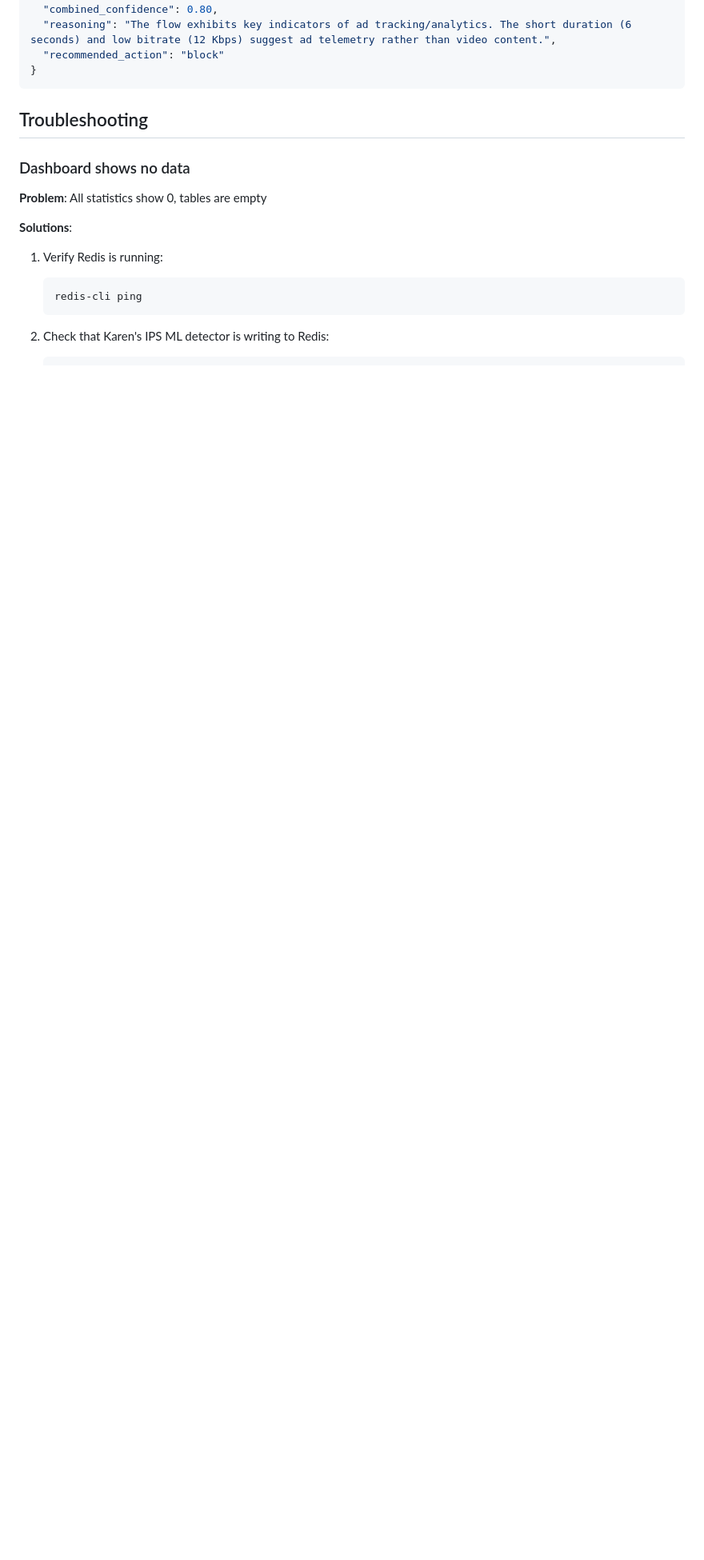
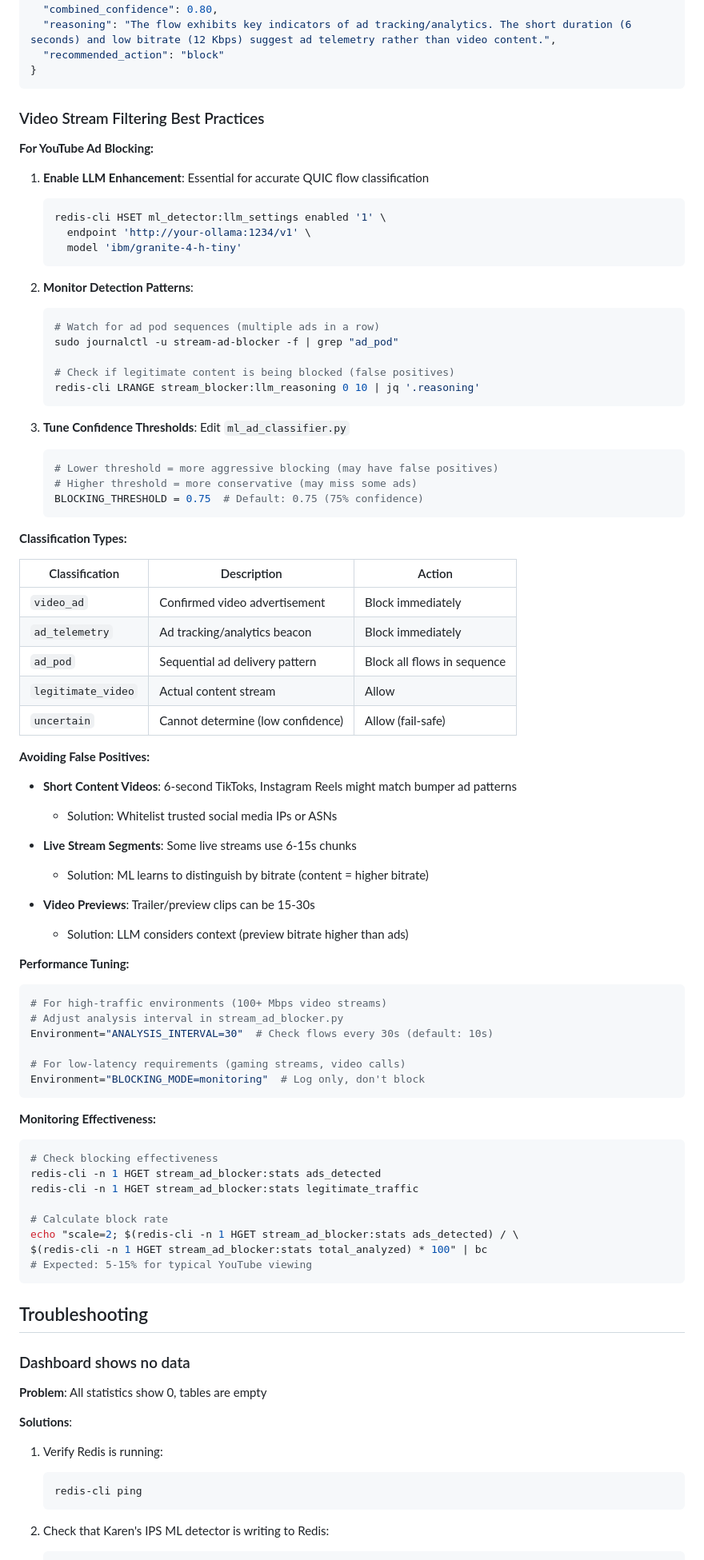
Before and after one commit to unsupervised-adult/karens-ips, a Markdown page: slips_integration/README.md, the part around the change printed below. Shown: that part at 80% size. Drawn GitHub-style; blank space fills up the shorter version.

````diff
--- a/slips_integration/README.md
+++ b/slips_integration/README.md
@@ -425,6 +485,78 @@ curl -X POST http://localhost:55000/ml_detector/analyze_flow_with_llm \
   "reasoning": "The flow exhibits key indicators of ad tracking/analytics. The short duration (6 seconds) and low bitrate (12 Kbps) suggest ad telemetry rather than video content.",
   "recommended_action": "block"
 }
+```
+
+### Video Stream Filtering Best Practices
+
+**For YouTube Ad Blocking:**
+
+1. **Enable LLM Enhancement**: Essential for accurate QUIC flow classification
+   ```bash
+   redis-cli HSET ml_detector:llm_settings enabled '1' \
+     endpoint 'http://your-ollama:1234/v1' \
+     model 'ibm/granite-4-h-tiny'
+   ```
+
+2. **Monitor Detection Patterns**:
+   ```bash
+   # Watch for ad pod sequences (multiple ads in a row)
+   sudo journalctl -u stream-ad-blocker -f | grep "ad_pod"
+
+   # Check if legitimate content is being blocked (false positives)
+   redis-cli LRANGE stream_blocker:llm_reasoning 0 10 | jq '.reasoning'
+   ```
+
+3. **Tune Confidence Thresholds**: Edit `ml_ad_classifier.py`
+   ```python
+   # Lower threshold = more aggressive blocking (may have false positives)
+   # Higher threshold = more conservative (may miss some ads)
+   BLOCKING_THRESHOLD = 0.75  # Default: 0.75 (75% confidence)
+   ```
+
+**Classification Types:**
+
+| Classification | Description | Action |
+|----------------|-------------|--------|
+| `video_ad` | Confirmed video advertisement | Block immediately |
+| `ad_telemetry` | Ad tracking/analytics beacon | Block immediately |
+| `ad_pod` | Sequential ad delivery pattern | Block all flows in sequence |
+| `legitimate_video` | Actual content stream | Allow |
+| `uncertain` | Cannot determine (low confidence) | Allow (fail-safe) |
+
+**Avoiding False Positives:**
+
+- **Short Content Videos**: 6-second TikToks, Instagram Reels might match bumper ad patterns
+  - Solution: Whitelist trusted social media IPs or ASNs
+
+- **Live Stream Segments**: Some live streams use 6-15s chunks
+  - Solution: ML learns to distinguish by bitrate (content = higher bitrate)
+
+- **Video Previews**: Trailer/preview clips can be 15-30s
+  - Solution: LLM considers context (preview bitrate higher than ads)
+
+**Performance Tuning:**
+
+```bash
+# For high-traffic environments (100+ Mbps video streams)
+# Adjust analysis interval in stream_ad_blocker.py
+Environment="ANALYSIS_INTERVAL=30"  # Check flows every 30s (default: 10s)
+
+# For low-latency requirements (gaming streams, video calls)
+Environment="BLOCKING_MODE=monitoring"  # Log only, don't block
+```
+
+**Monitoring Effectiveness:**
+
+```bash
+# Check blocking effectiveness
+redis-cli -n 1 HGET stream_ad_blocker:stats ads_detected
+redis-cli -n 1 HGET stream_ad_blocker:stats legitimate_traffic
+
+# Calculate block rate
+echo "scale=2; $(redis-cli -n 1 HGET stream_ad_blocker:stats ads_detected) / \
+$(redis-cli -n 1 HGET stream_ad_blocker:stats total_analyzed) * 100" | bc
+# Expected: 5-15% for typical YouTube viewing
 ```
 
 ## Troubleshooting
````
Also changed, not shown: other parts of slips_integration/README.md (+68 -8 lines).
